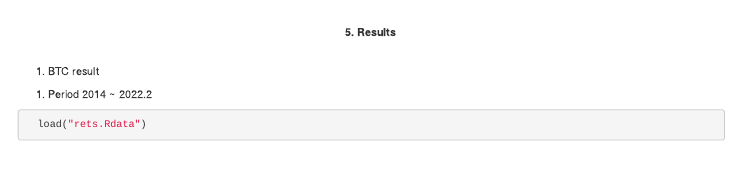
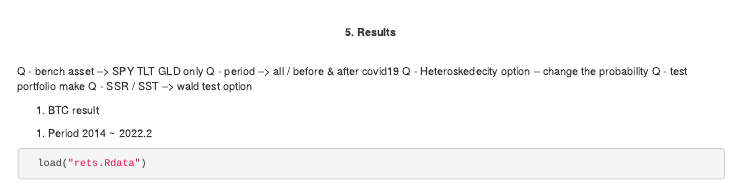
Before and after one commit to hr7git/SpanningTest-of-Bitcoin, an R Markdown document (fun_output.Rmd): the page in a window 1100 px wide, from 1740 px down. Rendered offline with R 4.5, knitr and Pandoc, with nearby package versions; some code elsewhere in the file could not run offline.

Commit message:
question

```diff
--- a/fun_output.Rmd
+++ b/fun_output.Rmd
@@ -143,6 +143,14 @@ ETF is the price from yahoo.finance. For more details on price see <http://finan
 
 
 <br><center>**5.  Results**</center><br>
+
+
+Q - bench asset --> SPY TLT GLD only
+Q - period --> all / before & after covid19
+Q - Heteroskedecity option -- change the probability
+Q - test portfolio make
+Q - SSR / SST --> wald test option
+
 
 1. BTC result
 
```
